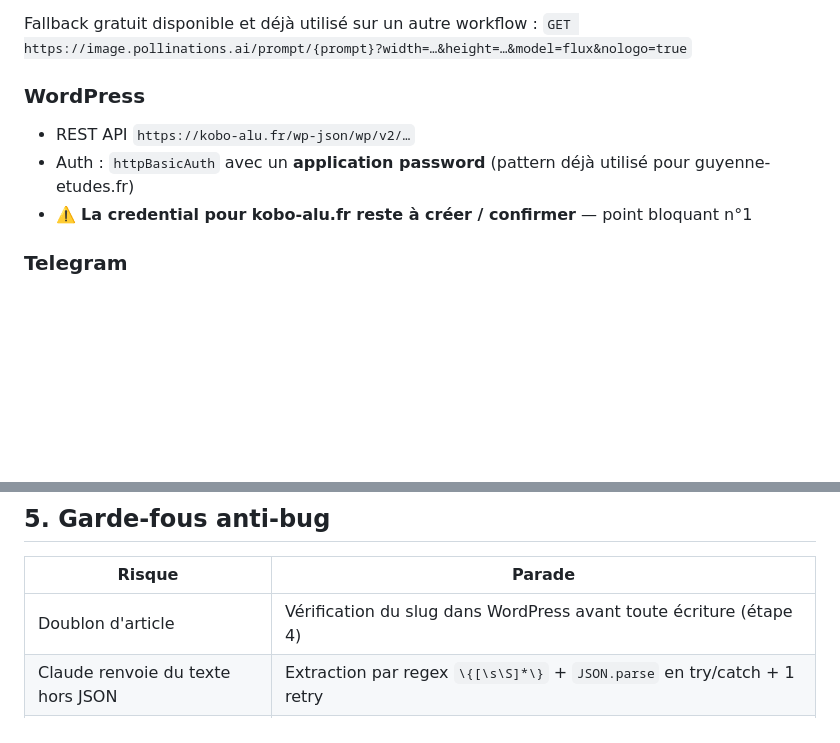
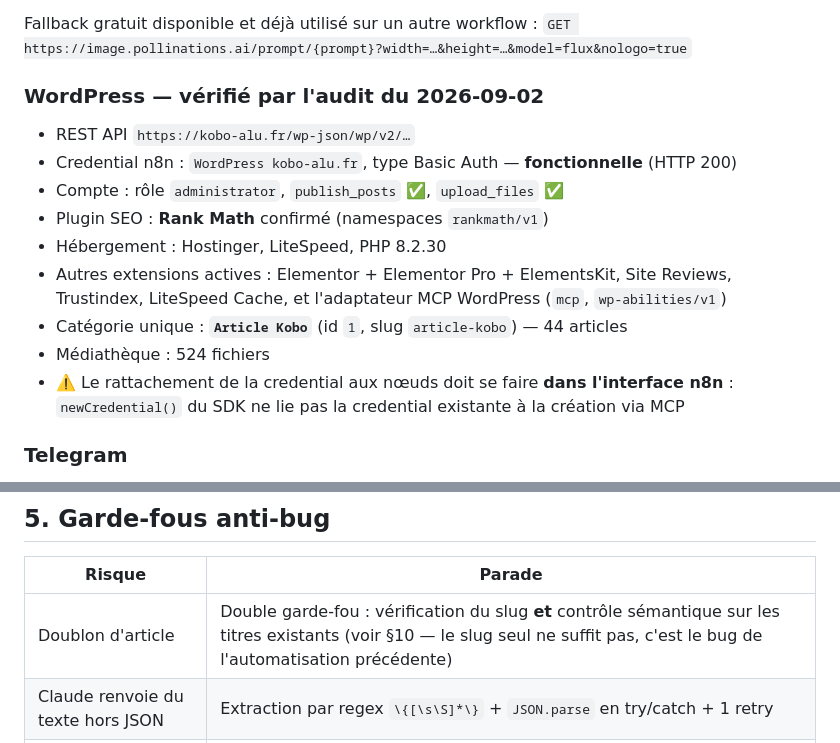
Before and after one commit to chanhgn/guyenne-marketing.com, a Markdown page: automation/kobo-alu/SPEC.md, 2 parts joined by grey strips. Drawn GitHub-style; blank space fills up the shorter version.

```diff
--- a/automation/kobo-alu/SPEC.md
+++ b/automation/kobo-alu/SPEC.md
@@ -75,10 +75,18 @@ Champs spécifiques par réseau : `facebookData: { type: "POST" }`, `instagramDa
 Fallback gratuit disponible et déjà utilisé sur un autre workflow :
 `GET https://image.pollinations.ai/prompt/{prompt}?width=…&height=…&model=flux&nologo=true`
 
-### WordPress
+### WordPress — vérifié par l'audit du 2026-09-02
 - REST API `https://kobo-alu.fr/wp-json/wp/v2/…`
-- Auth : `httpBasicAuth` avec un **application password** (pattern déjà utilisé pour guyenne-etudes.fr)
-- ⚠️ **La credential pour kobo-alu.fr reste à créer / confirmer** — point bloquant n°1
+- Credential n8n : `WordPress kobo-alu.fr`, type Basic Auth — **fonctionnelle** (HTTP 200)
+- Compte : rôle `administrator`, `publish_posts` ✅, `upload_files` ✅
+- Plugin SEO : **Rank Math** confirmé (namespaces `rankmath/v1`)
+- Hébergement : Hostinger, LiteSpeed, PHP 8.2.30
+- Autres extensions actives : Elementor + Elementor Pro + ElementsKit, Site Reviews, Trustindex,
+  LiteSpeed Cache, et l'adaptateur MCP WordPress (`mcp`, `wp-abilities/v1`)
+- Catégorie unique : **`Article Kobo`** (id `1`, slug `article-kobo`) — 44 articles
+- Médiathèque : 524 fichiers
+- ⚠️ Le rattachement de la credential aux nœuds doit se faire **dans l'interface n8n** :
+  `newCredential()` du SDK ne lie pas la credential existante à la création via MCP
 
 ### Telegram
 - Credential Telegram présente sur l'instance
@@ -159,7 +167,7 @@ Un seul article, quatre textes distincts — pas de copier-coller multi-réseaux
 
 | Risque | Parade |
 |---|---|
-| Doublon d'article | Vérification du slug dans WordPress avant toute écriture (étape 4) |
+| Doublon d'article | Double garde-fou : vérification du slug **et** contrôle sémantique sur les titres existants (voir §10 — le slug seul ne suffit pas, c'est le bug de l'automatisation précédente) |
 | Claude renvoie du texte hors JSON | Extraction par regex `\{[\s\S]*\}` + `JSON.parse` en try/catch + 1 retry |
 | Article de mauvaise qualité publié | Validation programmatique (longueur, structure, metas) avant publication |
 | Génération d'image en échec | Fallback Pollinations, puis dégradation contrôlée (IG et GBP sautés) |
```
Also changed, not shown: other parts of automation/kobo-alu/SPEC.md (+59 -0 lines).
